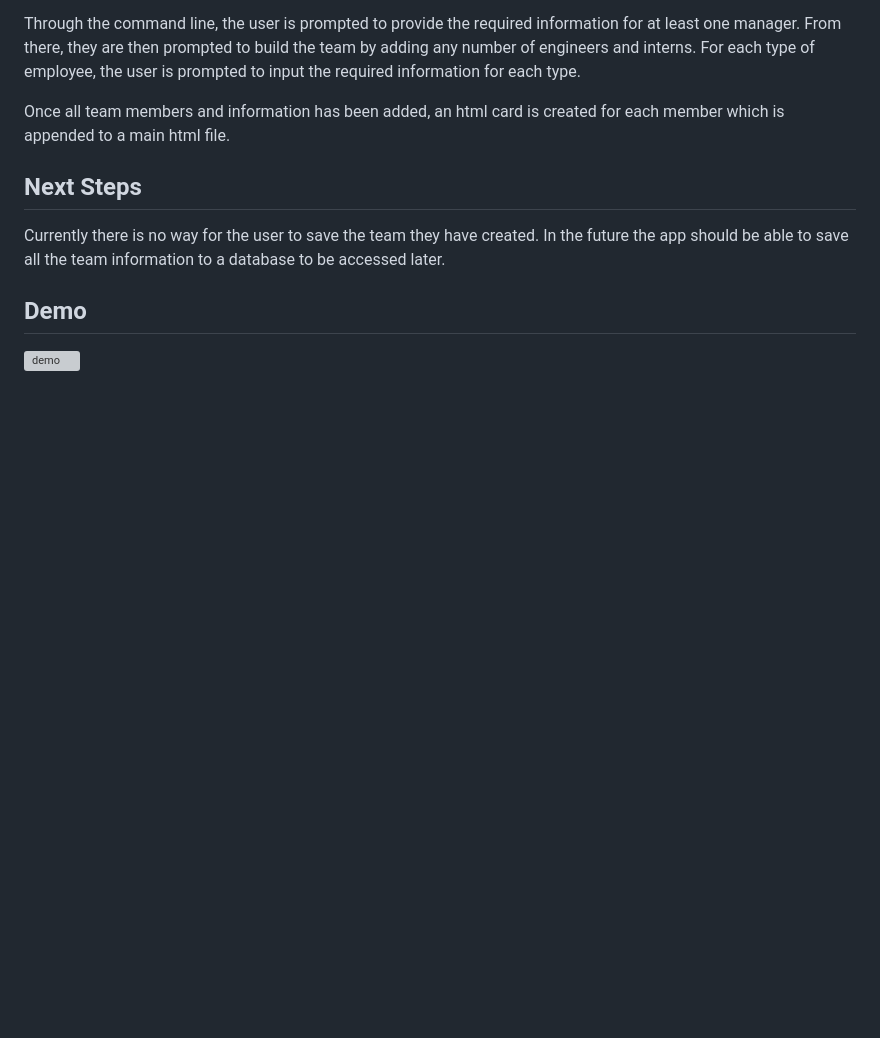
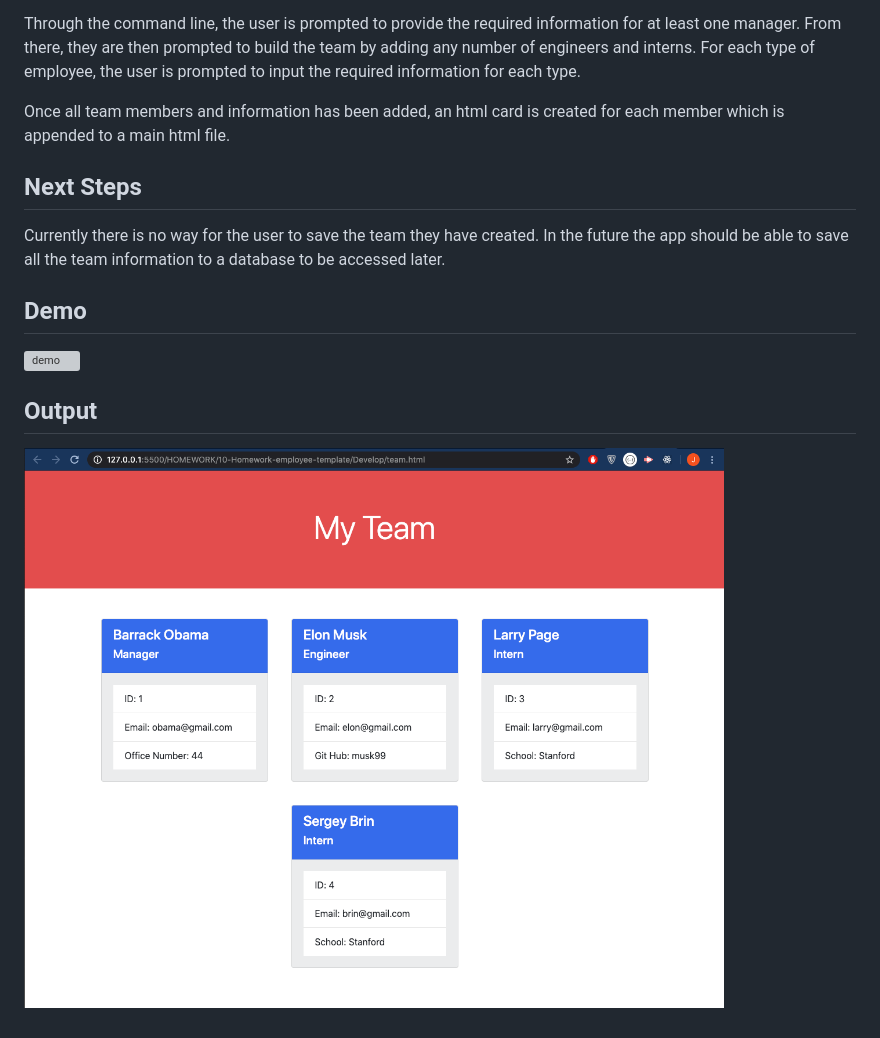
Before and after one commit to jamescalverley/homework-10-employee-template, a Markdown page: README.md, the part around the change. GitHub-like rendering; pictures changed too: team-output.png (added); blank space fills up the shorter version; grey boxes are pictures that could not be loaded.

```diff
--- a/README.md
+++ b/README.md
@@ -37,3 +37,7 @@ Currently there is no way for the user to save the team they have created. In th
 ## Demo
 
 ![demo](demo.gif)
+
+## Output
+
+![team](team-output.png)
```
Also changed, not shown: 4 other files.
